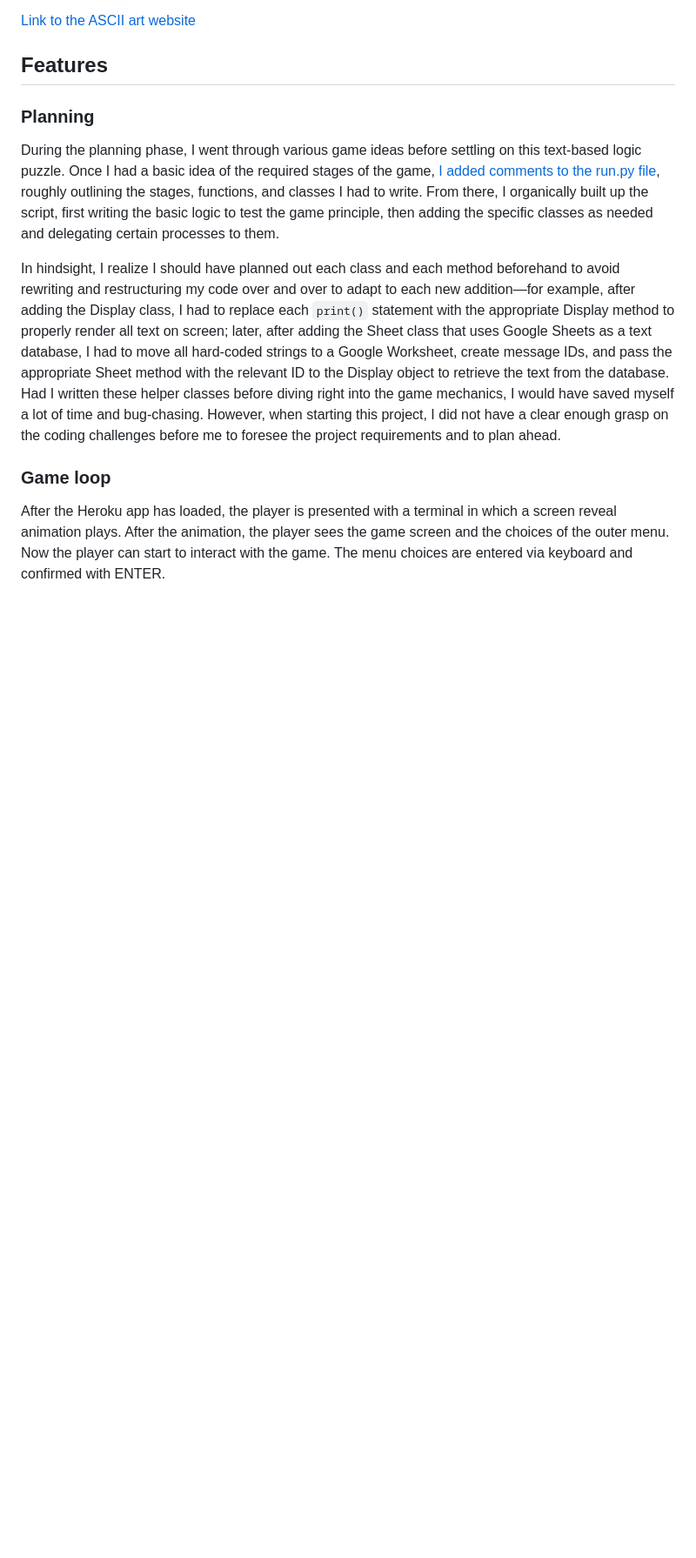
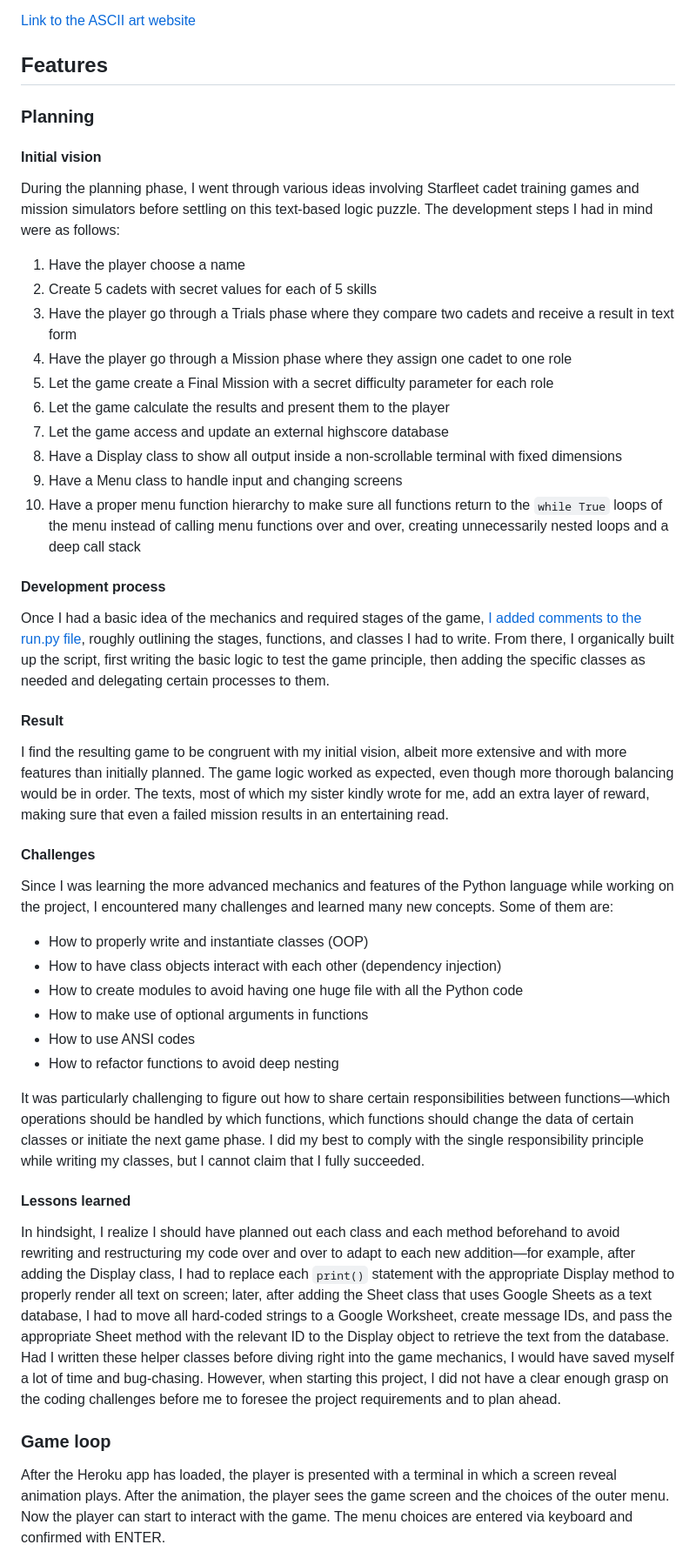
Before and after one commit to RikaIljina/PortfolioProject3, a Markdown page: README.md, the part around one of its changes. Shown at 87% size. Drawn GitHub-style; blank space fills up the shorter version.

Commit message:
Readme: update user stories and planning sections

```diff
--- a/README.md
+++ b/README.md
@@ -94,7 +94,41 @@ I used ASCII art to spice up the game visually:
 
 ### Planning
 
-During the planning phase, I went through various game ideas before settling on this text-based logic puzzle. Once I had a basic idea of the required stages of the game, [I added comments to the run.py file](https://github.com/RikaIljina/PortfolioProject3/blob/5ef1590f7d6123a4a3424b692ca804a397b97809/run.py), roughly outlining the stages, functions, and classes I had to write. From there, I organically built up the script, first writing the basic logic to test the game principle, then adding the specific classes as needed and delegating certain processes to them.
+#### Initial vision
+
+During the planning phase, I went through various ideas involving Starfleet cadet training games and mission simulators before settling on this text-based logic puzzle. The development steps I had in mind were as follows:
+1. Have the player choose a name
+2. Create 5 cadets with secret values for each of 5 skills
+13. Have the player go through a Trials phase where they compare two cadets and receive a result in text form
+4. Have the player go through a Mission phase where they assign one cadet to one role
+5. Let the game create a Final Mission with a secret difficulty parameter for each role
+6. Let the game calculate the results and present them to the player
+7. Let the game access and update an external highscore database
+8. Have a Display class to show all output inside a non-scrollable terminal with fixed dimensions
+9. Have a Menu class to handle input and changing screens
+10. Have a proper menu function hierarchy to make sure all functions return to the `while True` loops of the menu instead of calling menu functions over and over, creating unnecessarily nested loops and a deep call stack
+
+#### Development process
+
+Once I had a basic idea of the mechanics and required stages of the game, [I added comments to the run.py file](https://github.com/RikaIljina/PortfolioProject3/blob/5ef1590f7d6123a4a3424b692ca804a397b97809/run.py), roughly outlining the stages, functions, and classes I had to write. From there, I organically built up the script, first writing the basic logic to test the game principle, then adding the specific classes as needed and delegating certain processes to them.
+
+#### Result
+
+I find the resulting game to be congruent with my initial vision, albeit more extensive and with more features than initially planned. The game logic worked as expected, even though more thorough balancing would be in order. The texts, most of which my sister kindly wrote for me, add an extra layer of reward, making sure that even a failed mission results in an entertaining read.
+
+#### Challenges
+
+Since I was learning the more advanced mechanics and features of the Python language while working on the project, I encountered many challenges and learned many new concepts. Some of them are:
+- How to properly write and instantiate classes (OOP)
+- How to have class objects interact with each other (dependency injection)
+- How to create modules to avoid having one huge file with all the Python code
+- How to make use of optional arguments in functions
+- How to use ANSI codes
+- How to refactor functions to avoid deep nesting
+
+It was particularly challenging to figure out how to share certain responsibilities between functions—which operations should be handled by which functions, which functions should change the data of certain classes or initiate the next game phase. I did my best to comply with the single responsibility principle while writing my classes, but I cannot claim that I fully succeeded.
+
+#### Lessons learned
 
 In hindsight, I realize I should have planned out each class and each method beforehand to avoid rewriting and restructuring my code over and over to adapt to each new addition—for example, after adding the Display class, I had to replace each `print()` statement with the appropriate Display method to properly render all text on screen; later, after adding the Sheet class that uses Google Sheets as a text database, I had to move all hard-coded strings to a Google Worksheet, create message IDs, and pass the appropriate Sheet method with the relevant ID to the Display object to retrieve the text from the database. Had I written these helper classes before diving right into the game mechanics, I would have saved myself a lot of time and bug-chasing. However, when starting this project, I did not have a clear enough grasp on the coding challenges before me to foresee the project requirements and to plan ahead.
 
```
Also changed, not shown: other parts of README.md (+9 -9 lines), TESTING.md (+10 -8 lines).
